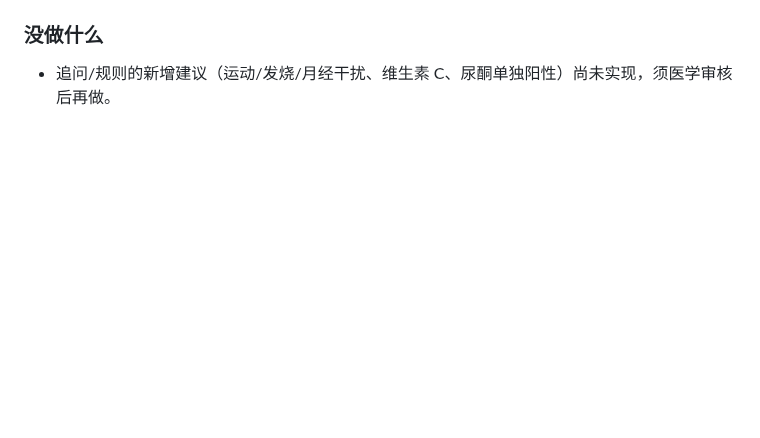
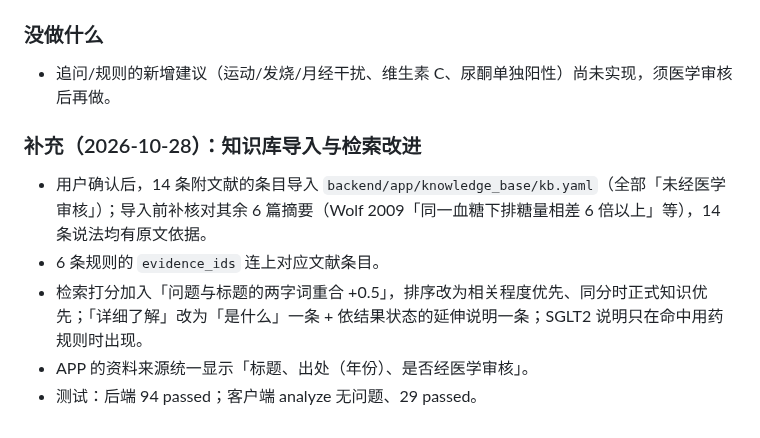
Before and after one commit to WEICHENG28/MediLens, a Markdown page: docs/开发进展.md, the part around the change. GitHub-like rendering; blank space fills up the shorter version.

```diff
--- a/docs/开发进展.md
+++ b/docs/开发进展.md
@@ -282,3 +282,10 @@ cd backend && .venv\Scripts\python -m pytest -q
 
 ### 没做什么
 - 追问/规则的新增建议（运动/发烧/月经干扰、维生素 C、尿酮单独阳性）尚未实现，须医学审核后再做。
+
+### 补充（2026-10-28）：知识库导入与检索改进
+- 用户确认后，14 条附文献的条目导入 `backend/app/knowledge_base/kb.yaml`（全部「未经医学审核」）；导入前补核对其余 6 篇摘要（Wolf 2009「同一血糖下排糖量相差 6 倍以上」等），14 条说法均有原文依据。
+- 6 条规则的 `evidence_ids` 连上对应文献条目。
+- 检索打分加入「问题与标题的两字词重合 +0.5」，排序改为相关程度优先、同分时正式知识优先；「详细了解」改为「是什么」一条 + 依结果状态的延伸说明一条；SGLT2 说明只在命中用药规则时出现。
+- APP 的资料来源统一显示「标题、出处（年份）、是否经医学审核」。
+- 测试：后端 94 passed；客户端 analyze 无问题、29 passed。
```
Also changed, not shown: docs/MediLens成果与技术说明（组员版）.md (+26 -2 lines), docs/组员资料核查与知识库建议.md (+1 -1 lines), docs/figures/06_知识库流程.png (added), 9 other files.
